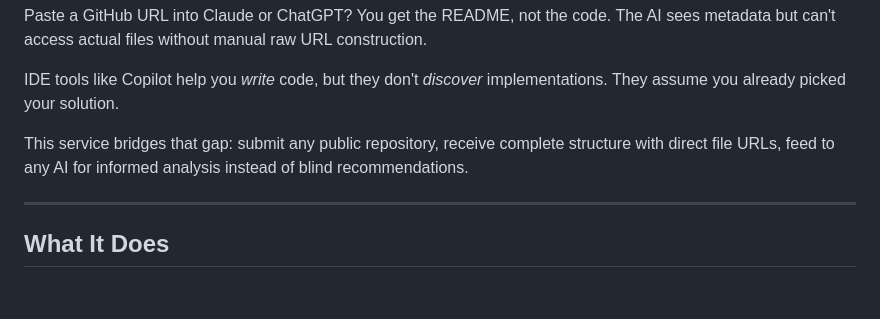
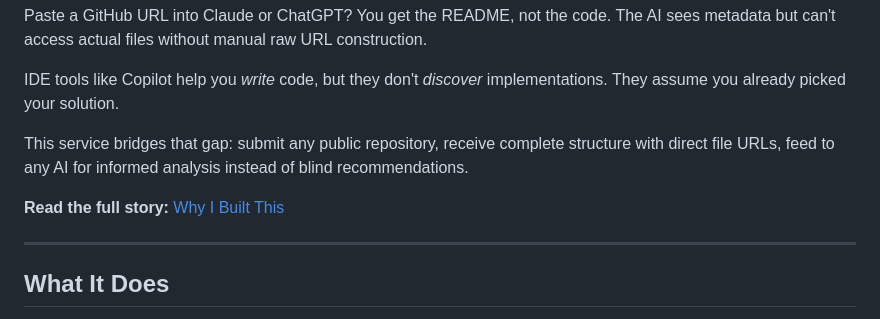
Before and after one commit to JOLT-dailyAi/GitHub-to-AI-ingester, a Markdown page: README.md, the part around the change. Drawn GitHub-style; blank space fills up the shorter version.

```diff
--- a/README.md
+++ b/README.md
@@ -56,6 +56,8 @@ Paste a GitHub URL into Claude or ChatGPT? You get the README, not the code. The
 IDE tools like Copilot help you *write* code, but they don't *discover* implementations. They assume you already picked your solution.
 
 This service bridges that gap: submit any public repository, receive complete structure with direct file URLs, feed to any AI for informed analysis instead of blind recommendations.
+
+**Read the full story:** [Why I Built This](docs/why-i-built-this.md)
 
 ---
 
```
